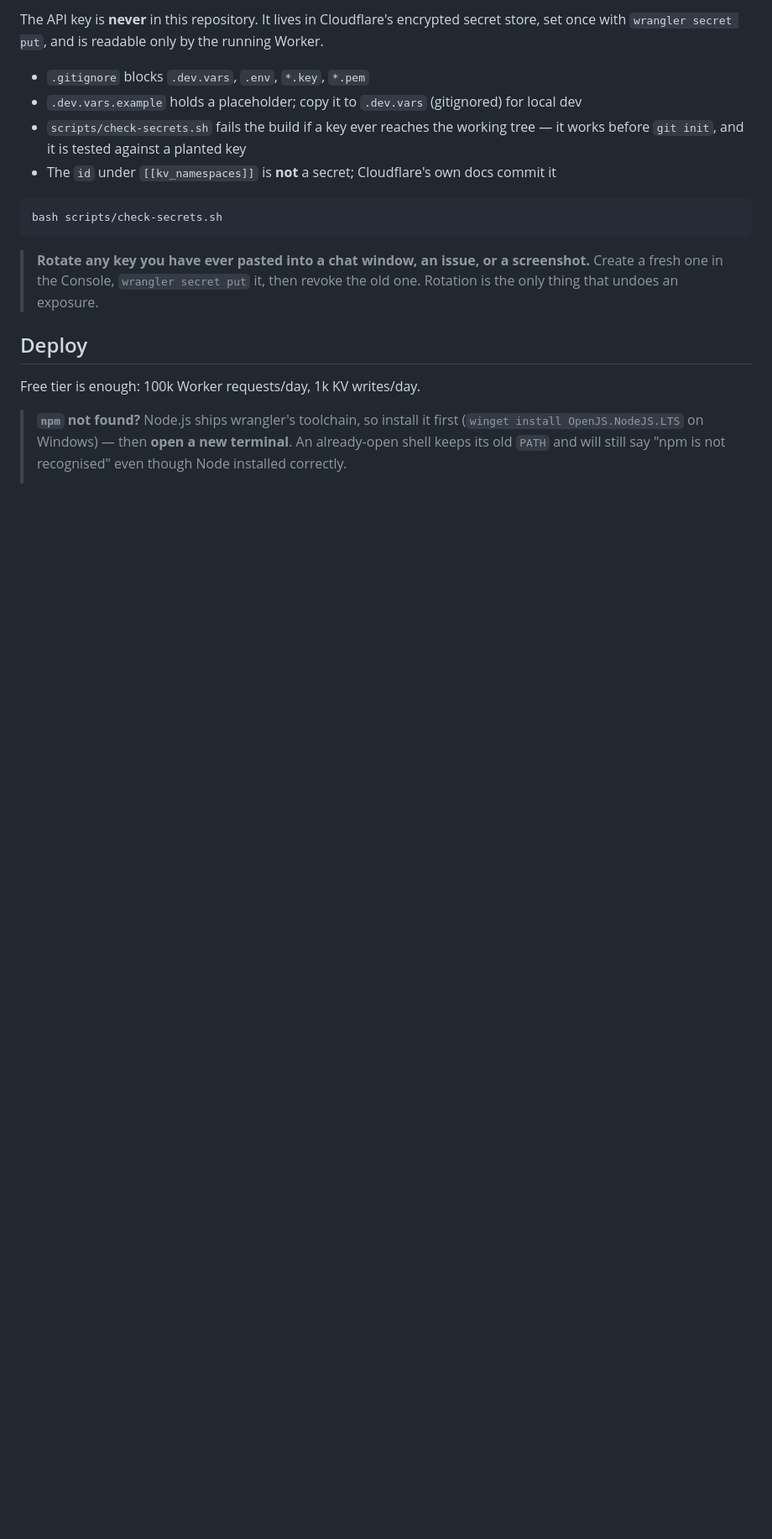
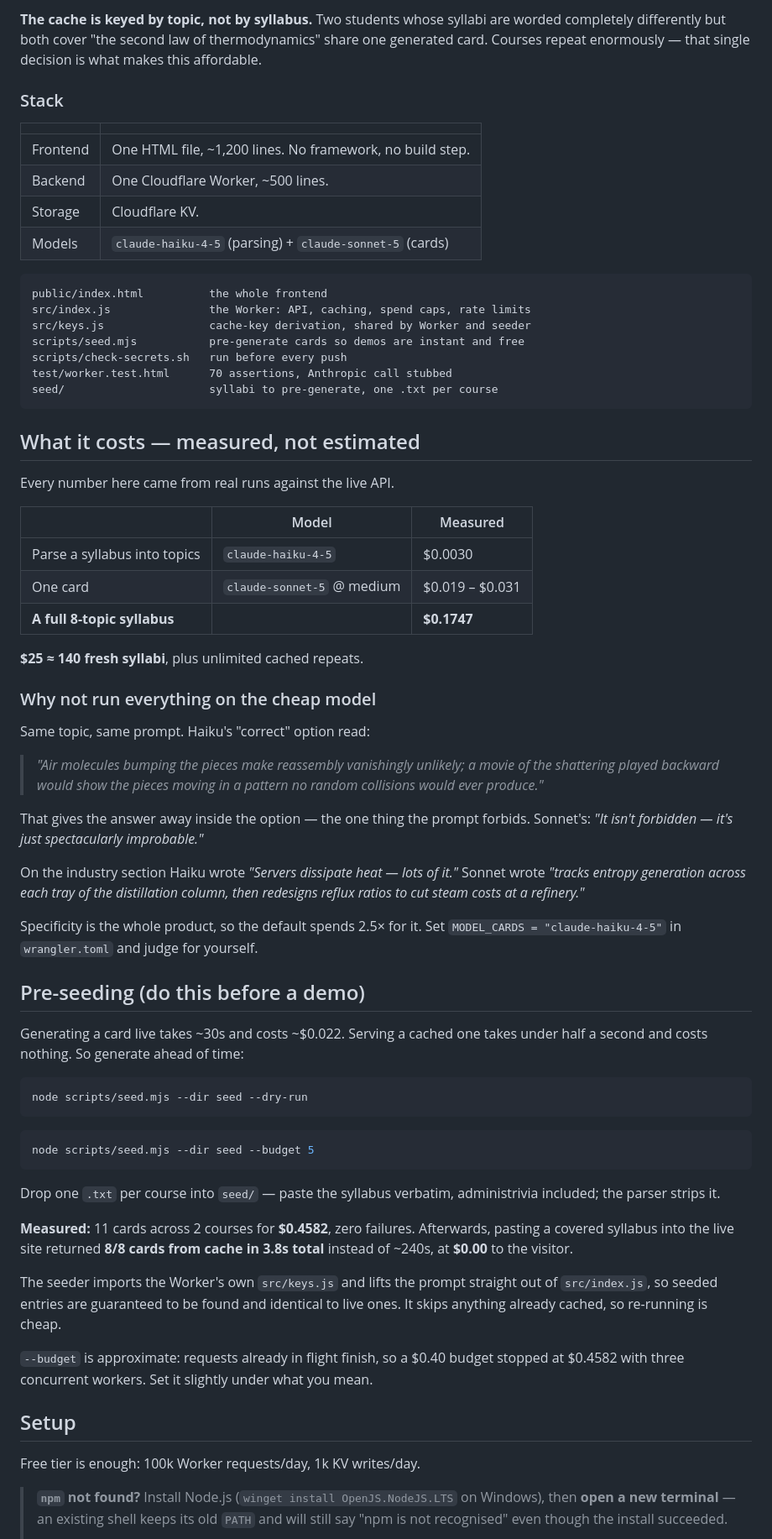
Before and after one commit to erSuyognp/Spark, a Markdown page: README.md, the part around one of its changes. Shown at 84% size. Rendered like a GitHub page; blank space fills up the shorter version.

````diff
--- a/README.md
+++ b/README.md
@@ -22,27 +91,89 @@ test/worker.test.html    70 behaviour tests, Anthropic call stubbed
 
-The API key is **never** in this repository. It lives in Cloudflare's encrypted secret
-store, set once with `wrangler secret put`, and is readable only by the running Worker.
+**The cache is keyed by topic, not by syllabus.** Two students whose syllabi are worded
+completely differently but both cover "the second law of thermodynamics" share one generated
+card. Courses repeat enormously — that single decision is what makes this affordable.
 
-- `.gitignore` blocks `.dev.vars`, `.env`, `*.key`, `*.pem`
-- `.dev.vars.example` holds a placeholder; copy it to `.dev.vars` (gitignored) for local dev
-- `scripts/check-secrets.sh` fails the build if a key ever reaches the working tree —
-  it works before `git init`, and it is tested against a planted key
-- The `id` under `[[kv_namespaces]]` is **not** a secret; Cloudflare's own docs commit it
+### Stack
+
+| | |
+|---|---|
+| Frontend | One HTML file, ~1,200 lines. No framework, no build step. |
+| Backend | One Cloudflare Worker, ~500 lines. |
+| Storage | Cloudflare KV. |
+| Models | `claude-haiku-4-5` (parsing) + `claude-sonnet-5` (cards) |
+
+```
+public/index.html          the whole frontend
+src/index.js               the Worker: API, caching, spend caps, rate limits
+src/keys.js                cache-key derivation, shared by Worker and seeder
+scripts/seed.mjs           pre-generate cards so demos are instant and free
+scripts/check-secrets.sh   run before every push
+test/worker.test.html      70 assertions, Anthropic call stubbed
+seed/                      syllabi to pre-generate, one .txt per course
+```
+
+## What it costs — measured, not estimated
+
+Every number here came from real runs against the live API.
+
+| | Model | Measured |
+|---|---|---|
+| Parse a syllabus into topics | `claude-haiku-4-5` | $0.0030 |
+| One card | `claude-sonnet-5` @ medium | $0.019 – $0.031 |
+| **A full 8-topic syllabus** | | **$0.1747** |
+
+**$25 ≈ 140 fresh syllabi**, plus unlimited cached repeats.
+
+### Why not run everything on the cheap model
+
+Same topic, same prompt. Haiku's "correct" option read:
+
+> *"Air molecules bumping the pieces make reassembly vanishingly unlikely; a movie of the
+> shattering played backward would show the pieces moving in a pattern no random collisions
+> would ever produce."*
+
+That gives the answer away inside the option — the one thing the prompt forbids. Sonnet's:
+*"It isn't forbidden — it's just spectacularly improbable."*
+
+On the industry section Haiku wrote *"Servers dissipate heat — lots of it."* Sonnet wrote
+*"tracks entropy generation across each tray of the distillation column, then redesigns
+reflux ratios to cut steam costs at a refinery."*
+
+Specificity is the whole product, so the default spends 2.5× for it. Set
+`MODEL_CARDS = "claude-haiku-4-5"` in `wrangler.toml` and judge for yourself.
+
+## Pre-seeding (do this before a demo)
+
+Generating a card live takes ~30s and costs ~$0.022. Serving a cached one takes under half a
+second and costs nothing. So generate ahead of time:
 
 ```bash
-bash scripts/check-secrets.sh
+node scripts/seed.mjs --dir seed --dry-run
 ```
 
-> **Rotate any key you have ever pasted into a chat window, an issue, or a screenshot.**
-> Create a fresh one in the Console, `wrangler secret put` it, then revoke the old one.
-> Rotation is the only thing that undoes an exposure.
+```bash
+node scripts/seed.mjs --dir seed --budget 5
+```
 
-## Deploy
+Drop one `.txt` per course into `seed/` — paste the syllabus verbatim, administrivia
+included; the parser strips it.
+
+**Measured:** 11 cards across 2 courses for **$0.4582**, zero failures. Afterwards, pasting a
+covered syllabus into the live site returned **8/8 cards from cache in 3.8s total** instead of
+~240s, at **$0.00** to the visitor.
+
+The seeder imports the Worker's own `src/keys.js` and lifts the prompt straight out of
+`src/index.js`, so seeded entries are guaranteed to be found and identical to live ones. It
+skips anything already cached, so re-running is cheap.
+
+`--budget` is approximate: requests already in flight finish, so a $0.40 budget stopped at
+$0.4582 with three concurrent workers. Set it slightly under what you mean.
+
+## Setup
 
 Free tier is enough: 100k Worker requests/day, 1k KV writes/day.
 
-> **`npm` not found?** Node.js ships wrangler's toolchain, so install it first
-> (`winget install OpenJS.NodeJS.LTS` on Windows) — then **open a new terminal**.
-> An already-open shell keeps its old `PATH` and will still say "npm is not
-> recognised" even though Node installed correctly.
+> **`npm` not found?** Install Node.js (`winget install OpenJS.NodeJS.LTS` on Windows), then
+> **open a new terminal** — an existing shell keeps its old `PATH` and will still say "npm is
+> not recognised" even though the install succeeded.
 >
````
Also changed, not shown: other parts of README.md (+156 -131 lines).
